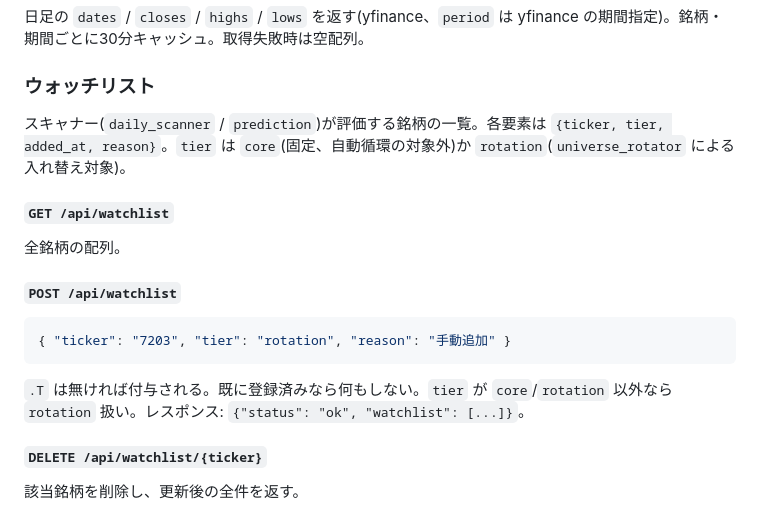
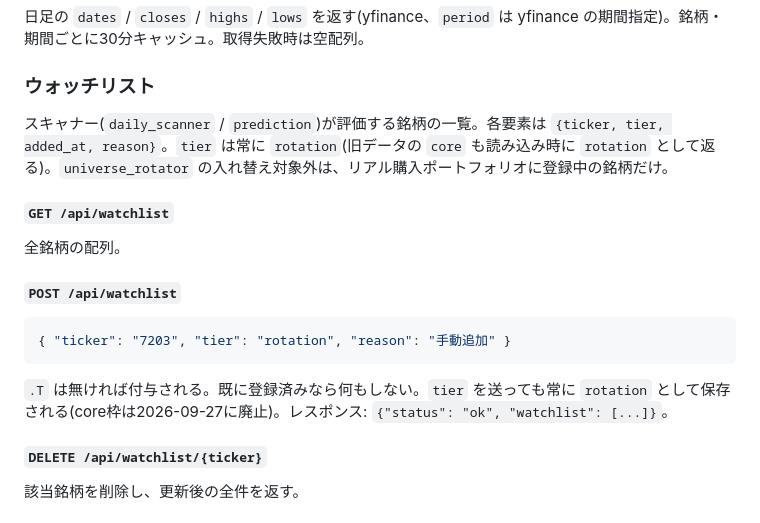
Before and after one commit to tatsuaki-sato/nikkake-trade, a Markdown page: docs/FEATURES.md, the part around the change. Drawn GitHub-style.

Commit message:
Drop the core tier from the watchlist API reference
Co-Authored-By: Claude Opus 5.5 (1M context) <noreply@anthropic.com>
Claude-Session: https://claude.ai/code/session_01H9E85iJqvDaKENHmATYcy6

````diff
--- a/docs/FEATURES.md
+++ b/docs/FEATURES.md
@@ -176,7 +176,7 @@
 
 ### ウォッチリスト
 
-スキャナー(`daily_scanner` / `prediction`)が評価する銘柄の一覧。各要素は `{ticker, tier, added_at, reason}`。`tier` は `core`(固定、自動循環の対象外)か `rotation`(`universe_rotator` による入れ替え対象)。
+スキャナー(`daily_scanner` / `prediction`)が評価する銘柄の一覧。各要素は `{ticker, tier, added_at, reason}`。`tier` は常に `rotation`(旧データの `core` も読み込み時に `rotation` として返る)。`universe_rotator` の入れ替え対象外は、リアル購入ポートフォリオに登録中の銘柄だけ。
 
 #### `GET /api/watchlist`
 全銘柄の配列。
@@ -185,7 +185,7 @@
 ```json
 { "ticker": "7203", "tier": "rotation", "reason": "手動追加" }
 ```
-`.T` は無ければ付与される。既に登録済みなら何もしない。`tier` が `core`/`rotation` 以外なら `rotation` 扱い。レスポンス: `{"status": "ok", "watchlist": [...]}`。
+`.T` は無ければ付与される。既に登録済みなら何もしない。`tier` を送っても常に `rotation` として保存される(core枠は2026-09-27に廃止)。レスポンス: `{"status": "ok", "watchlist": [...]}`。
 
 #### `DELETE /api/watchlist/{ticker}`
 該当銘柄を削除し、更新後の全件を返す。
````
